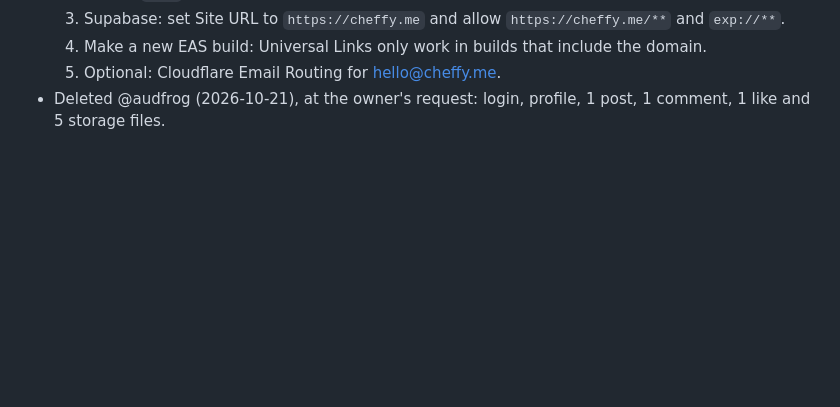
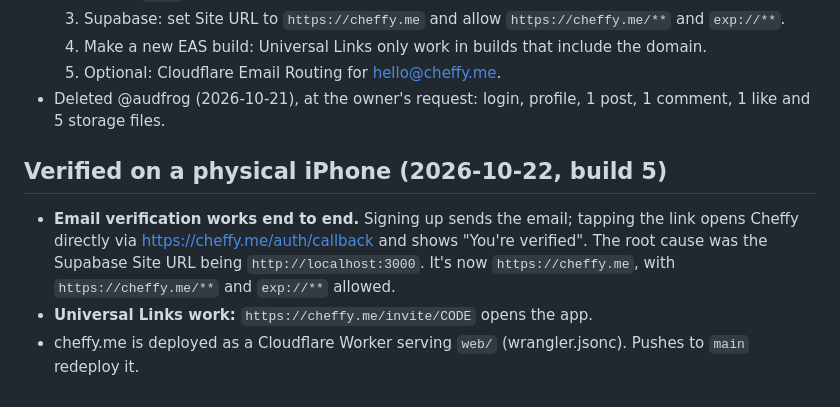
Before and after one commit to ajs787/cheffy, a Markdown page: PROGRESS.md, the part around the change. Rendered like a GitHub page; blank space fills up the shorter version.

Commit message:
PROGRESS: email verification and Universal Links verified on iPhone
Co-Authored-By: Claude Opus 5.5 <noreply@anthropic.com>

```diff
--- a/PROGRESS.md
+++ b/PROGRESS.md
@@ -727,3 +727,13 @@ settings have not taken effect yet.
   5. Optional: Cloudflare Email Routing for hello@cheffy.me.
 - Deleted @audfrog (2026-10-21), at the owner's request: login, profile, 1 post, 1 comment,
   1 like and 5 storage files.
+
+## Verified on a physical iPhone (2026-10-22, build 5)
+
+- **Email verification works end to end.** Signing up sends the email; tapping the link opens
+  Cheffy directly via https://cheffy.me/auth/callback and shows "You're verified". The
+  root cause was the Supabase Site URL being `http://localhost:3000`. It's now
+  `https://cheffy.me`, with `https://cheffy.me/**` and `exp://**` allowed.
+- **Universal Links work:** `https://cheffy.me/invite/CODE` opens the app.
+- cheffy.me is deployed as a Cloudflare Worker serving `web/` (wrangler.jsonc). Pushes to
+  `main` redeploy it.
```
